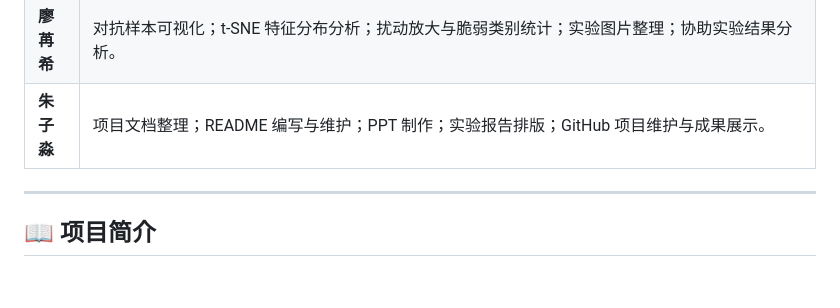
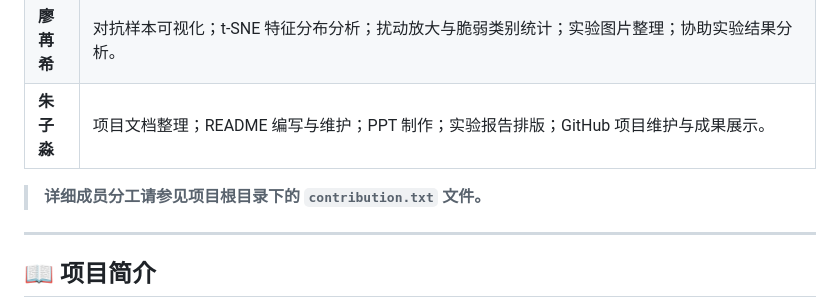
Before and after one commit to Jscholar-Jin/ai-course-project-adversarial-attacks, a Markdown page: README.md, the part around the change. Rendered like a GitHub page; blank space fills up the shorter version.

```diff
--- a/README.md
+++ b/README.md
@@ -24,7 +24,7 @@
 | **廖苒希** | 对抗样本可视化；t-SNE 特征分布分析；扰动放大与脆弱类别统计；实验图片整理；协助实验结果分析。 |
 | **朱子淼** | 项目文档整理；README 编写与维护；PPT 制作；实验报告排版；GitHub 项目维护与成果展示。 |
 
-
+> **详细成员分工请参见项目根目录下的 `contribution.txt` 文件。**
 ---
 
 ## 📖 项目简介
```
